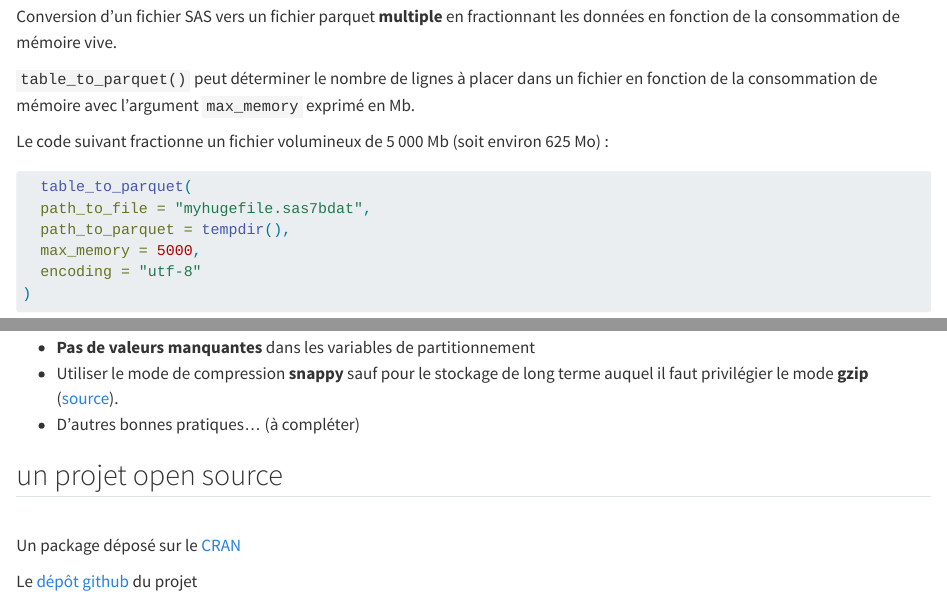
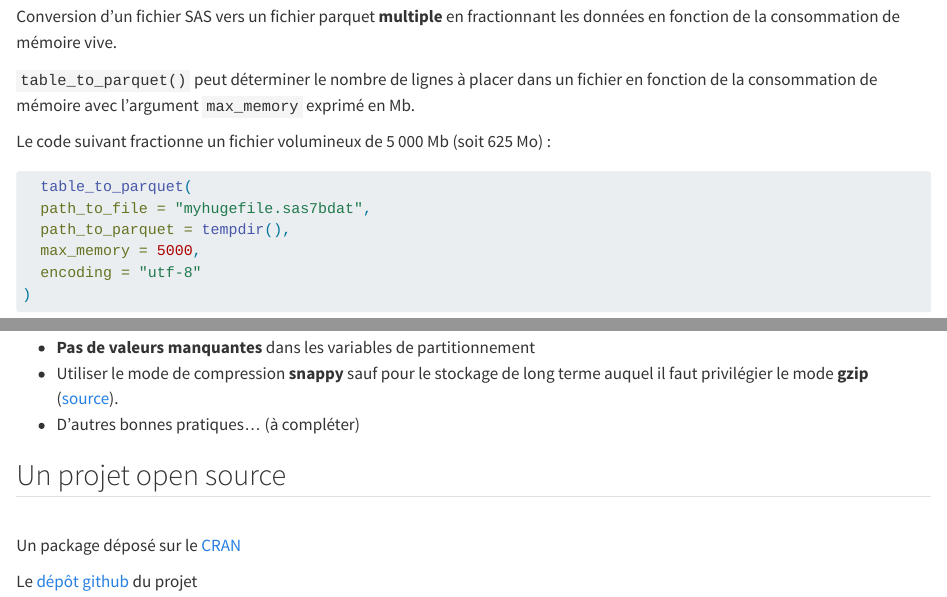
Before and after one commit to ddotta/parquetize_presentation, a Quarto document (slides/index.qmd): the page in a window 1100 px wide, from 4290 px down before the commit and from 4330 px down after it, so that both start at the same text, and a second part further down, joined at a grey line. Rendered offline with R 4.5, knitr and Pandoc in place of Quarto, with nearby package versions.

Commit message:
chore: minor corrections

````diff
--- a/slides/index.qmd
+++ b/slides/index.qmd
@@ -167,7 +169,7 @@ Conversion d'un fichier SAS vers un fichier parquet [**multiple**]{.orange} en f
 
 `table_to_parquet()` peut déterminer le nombre de lignes à placer dans un fichier en fonction de la consommation de mémoire avec l'argument `max_memory` exprimé en Mb.
 
-Le code suivant fractionne un fichier volumineux de 5 000 Mb (soit environ 625 Mo) :
+Le code suivant fractionne un fichier volumineux de 5 000 Mb (soit 625 Mo) :
 
 ```{.r}
   table_to_parquet(
@@ -193,7 +195,7 @@ Le package parquetize peut être l'occasion de mettre en place certaines bonnes
 faut privilégier le mode [**gzip**]{.orange} ([source](https://github.com/pengfei99/ParquetDataFormat#parquet-as-long-term-storage-data-format)).
 - D'autres bonnes pratiques... (à compléter)
 
-## un projet open source
+## Un projet open source
 
 <br>
 Un package déposé sur le [CRAN](https://cran.r-project.org/web/packages/parquetize/index.html)
````
Also changed, not shown: slides/index.qmd (2 more changed lines), 1 other file.
